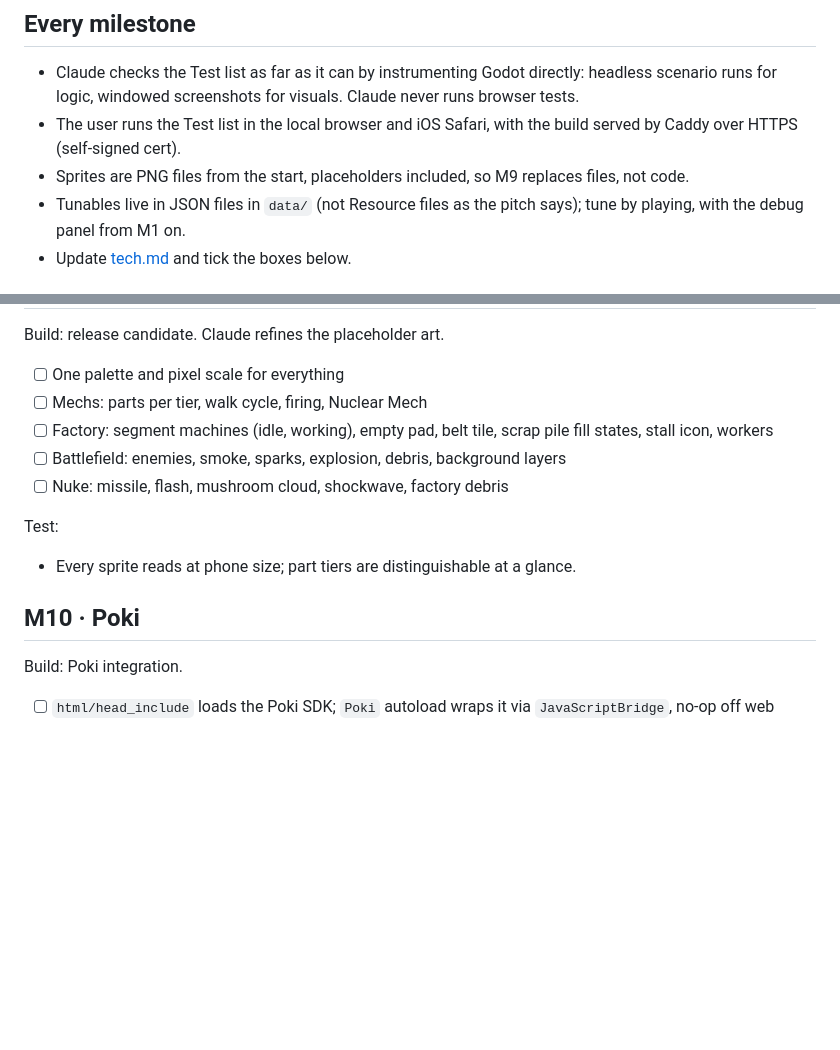
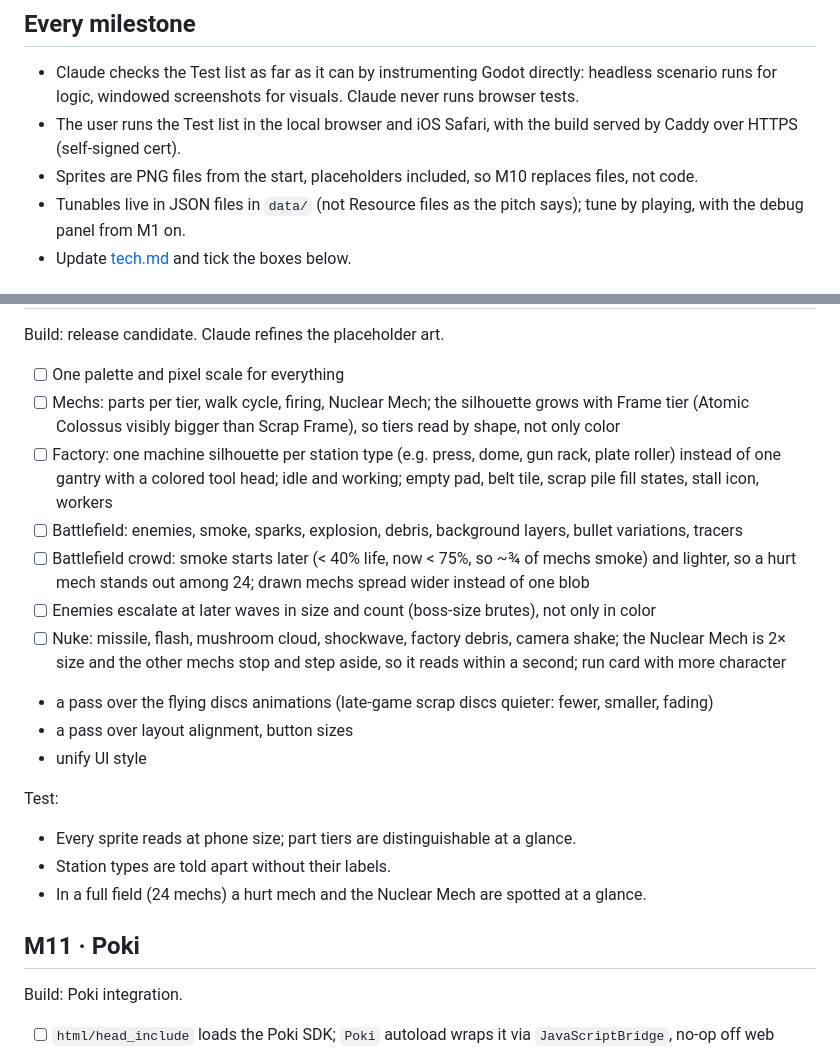
Before and after one commit to vnznznz/scraptitans, a Markdown page: docs/plan.md, 2 parts joined by grey strips. GitHub-like rendering; blank space fills up the shorter version.

Commit message:
plan update

```diff
--- a/docs/plan.md
+++ b/docs/plan.md
@@ -6,7 +6,7 @@ Prototype milestones for [pitch.md](pitch.md). Each ends with a web build playab
 
 - Claude checks the Test list as far as it can by instrumenting Godot directly: headless scenario runs for logic, windowed screenshots for visuals. Claude never runs browser tests.
 - The user runs the Test list in the local browser and iOS Safari, with the build served by Caddy over HTTPS (self-signed cert).
-- Sprites are PNG files from the start, placeholders included, so M9 replaces files, not code.
+- Sprites are PNG files from the start, placeholders included, so M10 replaces files, not code.
 - Tunables live in JSON files in `data/` (not Resource files as the pitch says); tune by playing, with the debug panel from M1 on.
 - Update [tech.md](tech.md) and tick the boxes below.
 
@@ -189,15 +230,22 @@ Test:
 Build: release candidate. Claude refines the placeholder art.
 
 - [ ] One palette and pixel scale for everything
-- [ ] Mechs: parts per tier, walk cycle, firing, Nuclear Mech
-- [ ] Factory: segment machines (idle, working), empty pad, belt tile, scrap pile fill states, stall icon, workers
-- [ ] Battlefield: enemies, smoke, sparks, explosion, debris, background layers
-- [ ] Nuke: missile, flash, mushroom cloud, shockwave, factory debris
+- [ ] Mechs: parts per tier, walk cycle, firing, Nuclear Mech; the silhouette grows with Frame tier (Atomic Colossus visibly bigger than Scrap Frame), so tiers read by shape, not only color
+- [ ] Factory: one machine silhouette per station type (e.g. press, dome, gun rack, plate roller) instead of one gantry with a colored tool head; idle and working; empty pad, belt tile, scrap pile fill states, stall icon, workers
+- [ ] Battlefield: enemies, smoke, sparks, explosion, debris, background layers, bullet variations, tracers
+- [ ] Battlefield crowd: smoke starts later (< 40% life, now < 75%, so ~¾ of mechs smoke) and lighter, so a hurt mech stands out among 24; drawn mechs spread wider instead of one blob
+- [ ] Enemies escalate at later waves in size and count (boss-size brutes), not only in color
+- [ ] Nuke: missile, flash, mushroom cloud, shockwave, factory debris, camera shake; the Nuclear Mech is 2× size and the other mechs stop and step aside, so it reads within a second; run card with more character
+- a pass over the flying discs animations (late-game scrap discs quieter: fewer, smaller, fading)
+- a pass over layout alignment, button sizes
+- unify UI style
 
 Test:
 - Every sprite reads at phone size; part tiers are distinguishable at a glance.
+- Station types are told apart without their labels.
+- In a full field (24 mechs) a hurt mech and the Nuclear Mech are spotted at a glance.
 
-## M10 · Poki
+## M11 · Poki
 
 Build: Poki integration.
 
```
Also changed, not shown: other parts of docs/plan.md (+42 -1 lines).
